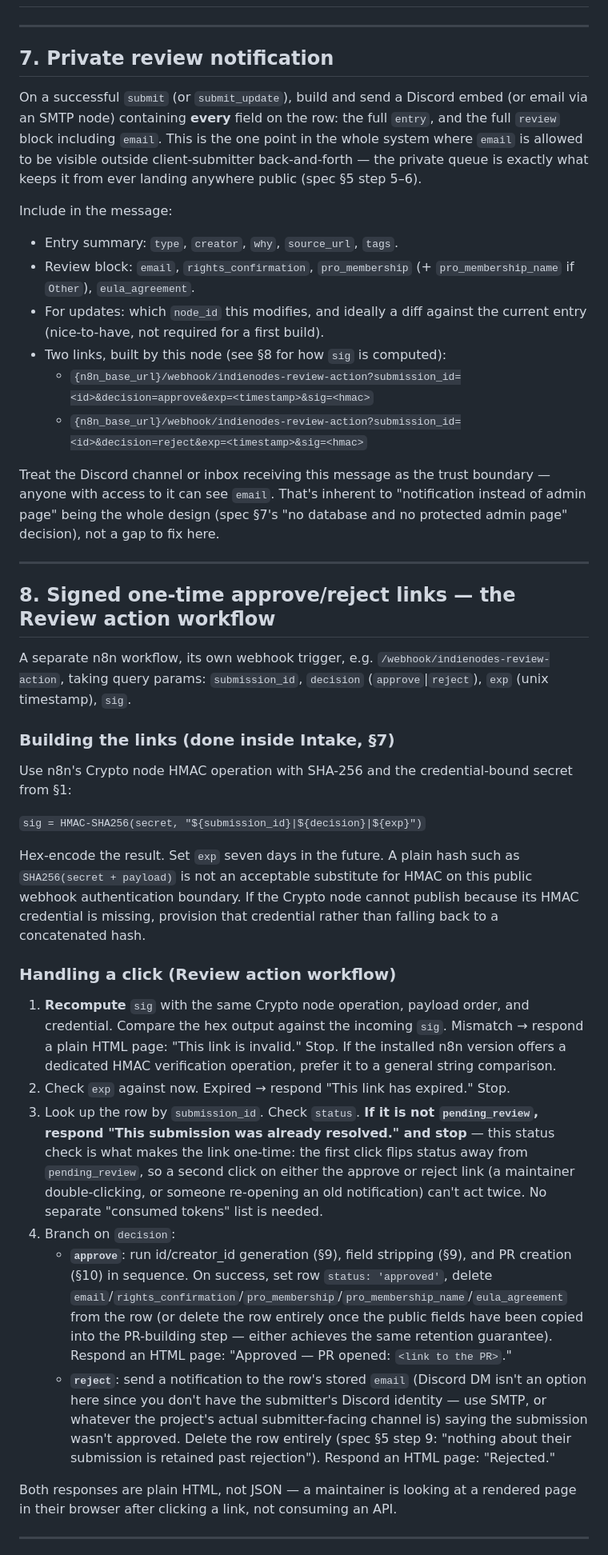
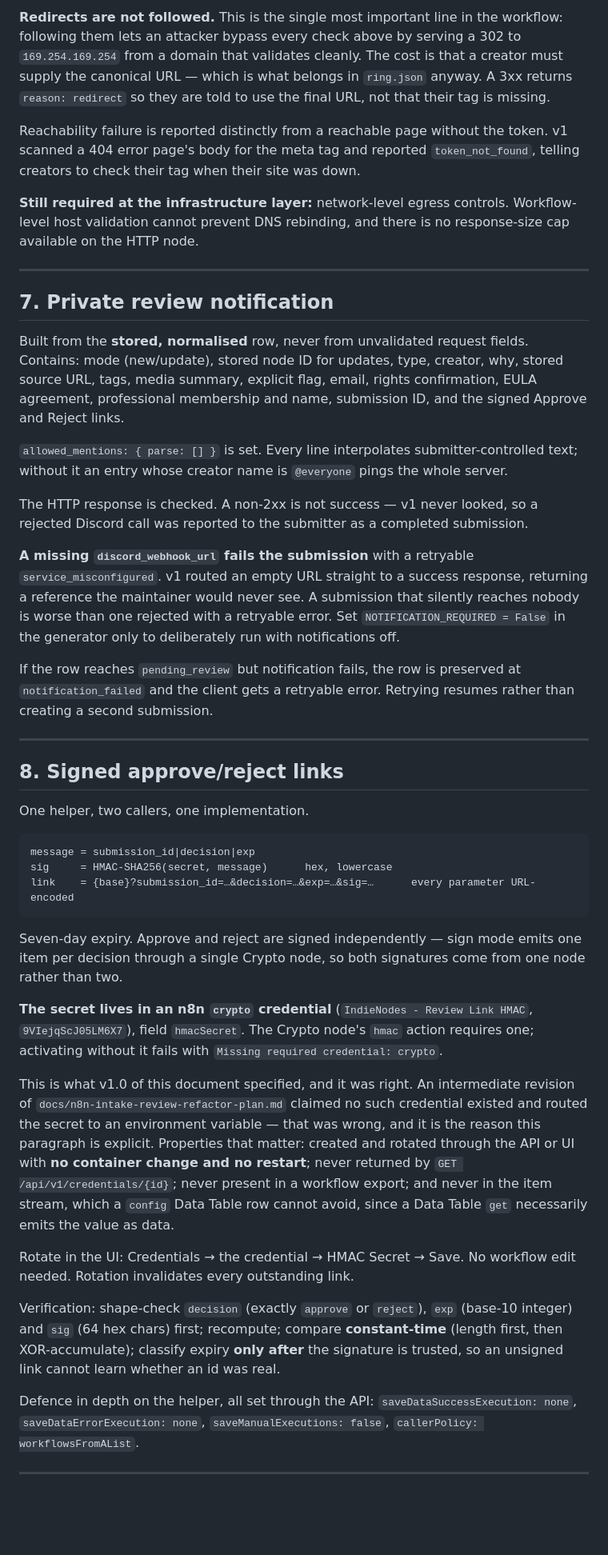
Before and after one commit to XTREEMMAK/indienodes, a Markdown page: docs/n8n-workflow-runbook.md, the part around one of its changes. Shown at 80% size. Drawn GitHub-style; blank space fills up the shorter version.

````diff
--- a/docs/n8n-workflow-runbook.md
+++ b/docs/n8n-workflow-runbook.md
@@ -170,50 +289,80 @@ This is deliberately the _only_ thing retained past a submission's resolution (s
+**Redirects are not followed.** This is the single most important line in the workflow:
+following them lets an attacker bypass every check above by serving a 302 to
+`169.254.169.254` from a domain that validates cleanly. The cost is that a creator must supply
+the canonical URL — which is what belongs in `ring.json` anyway. A 3xx returns
+`reason: redirect` so they are told to use the final URL, not that their tag is missing.
+
+Reachability failure is reported distinctly from a reachable page without the token. v1 scanned
+a 404 error page's body for the meta tag and reported `token_not_found`, telling creators to
+check their tag when their site was down.
+
+**Still required at the infrastructure layer:** network-level egress controls. Workflow-level
+host validation cannot prevent DNS rebinding, and there is no response-size cap available on
+the HTTP node.
 
 ---
 
 ## 7. Private review notification
 
-On a successful `submit` (or `submit_update`), build and send a Discord embed (or email via an SMTP node) containing **every** field on the row: the full `entry`, and the full `review` block including `email`. This is the one point in the whole system where `email` is allowed to be visible outside client-submitter back-and-forth — the private queue is exactly what keeps it from ever landing anywhere public (spec §5 step 5–6).
+Built from the **stored, normalised** row, never from unvalidated request fields. Contains:
+mode (new/update), stored node ID for updates, type, creator, why, stored source URL, tags,
+media summary, explicit flag, email, rights confirmation, EULA agreement, professional
+membership and name, submission ID, and the signed Approve and Reject links.
 
-Include in the message:
+`allowed_mentions: { parse: [] }` is set. Every line interpolates submitter-controlled text;
+without it an entry whose creator name is `@everyone` pings the whole server.
 
-- Entry summary: `type`, `creator`, `why`, `source_url`, `tags`.
-- Review block: `email`, `rights_confirmation`, `pro_membership` (+ `pro_membership_name` if `Other`), `eula_agreement`.
-- For updates: which `node_id` this modifies, and ideally a diff against the current entry (nice-to-have, not required for a first build).
-- Two links, built by this node (see §8 for how `sig` is computed):
-  - `{n8n_base_url}/webhook/indienodes-review-action?submission_id=<id>&decision=approve&exp=<timestamp>&sig=<hmac>`
-  - `{n8n_base_url}/webhook/indienodes-review-action?submission_id=<id>&decision=reject&exp=<timestamp>&sig=<hmac>`
+The HTTP response is checked. A non-2xx is not success — v1 never looked, so a rejected
+Discord call was reported to the submitter as a completed submission.
 
-Treat the Discord channel or inbox receiving this message as the trust boundary — anyone with access to it can see `email`. That's inherent to "notification instead of admin page" being the whole design (spec §7's "no database and no protected admin page" decision), not a gap to fix here.
+**A missing `discord_webhook_url` fails the submission** with a retryable
+`service_misconfigured`. v1 routed an empty URL straight to a success response, returning a
+reference the maintainer would never see. A submission that silently reaches nobody is worse
+than one rejected with a retryable error. Set `NOTIFICATION_REQUIRED = False` in the generator
+only to deliberately run with notifications off.
+
+If the row reaches `pending_review` but notification fails, the row is preserved at
+`notification_failed` and the client gets a retryable error. Retrying resumes rather than
+creating a second submission.
 
 ---
 
-## 8. Signed one-time approve/reject links — the Review action workflow
+## 8. Signed approve/reject links
 
-A separate n8n workflow, its own webhook trigger, e.g. `/webhook/indienodes-review-action`, taking query params: `submission_id`, `decision` (`approve`|`reject`), `exp` (unix timestamp), `sig`.
+One helper, two callers, one implementation.
 
-### Building the links (done inside Intake, §7)
+```
+message = submission_id|decision|exp
+sig     = HMAC-SHA256(secret, message)      hex, lowercase
+link    = {base}?submission_id=…&decision=…&exp=…&sig=…      every parameter URL-encoded
+```
 
-Use n8n's Crypto node HMAC operation with SHA-256 and the credential-bound
-secret from §1:
+Seven-day expiry. Approve and reject are signed independently — sign mode emits one item per
+decision through a single Crypto node, so both signatures come from one node rather than two.
 
-`sig = HMAC-SHA256(secret, "${submission_id}|${decision}|${exp}")`
+**The secret lives in an n8n `crypto` credential** (`IndieNodes - Review Link HMAC`,
+`9VIejqScJ05LM6X7`), field `hmacSecret`. The Crypto node's `hmac` action requires one;
+activating without it fails with `Missing required credential: crypto`.
 
-Hex-encode the result. Set `exp` seven days in the future. A plain hash such
-as `SHA256(secret + payload)` is not an acceptable substitute for HMAC on
-this public webhook authentication boundary. If the Crypto node cannot publish
-because its HMAC credential is missing, provision that credential rather than
-falling back to a concatenated hash.
+This is what v1.0 of this document specified, and it was right. An intermediate revision of
+`docs/n8n-intake-review-refactor-plan.md` claimed no such credential existed and routed the
+secret to an environment variable — that was wrong, and it is the reason this paragraph is
+explicit. Properties that matter: created and rotated through the API or UI with **no container
+change and no restart**; never returned by `GET /api/v1/credentials/{id}`; never present in a
+workflow export; and never in the item stream, which a `config` Data Table row cannot avoid,
+since a Data Table `get` necessarily emits the value as data.
 
-### Handling a click (Review action workflow)
+Rotate in the UI: Credentials → the credential → HMAC Secret → Save. No workflow edit needed.
+Rotation invalidates every outstanding link.
 
-1. **Recompute** `sig` with the same Crypto node operation, payload order, and credential. Compare the hex output against the incoming `sig`. Mismatch → respond a plain HTML page: "This link is invalid." Stop. If the installed n8n version offers a dedicated HMAC verification operation, prefer it to a general string comparison.
-2. Check `exp` against now. Expired → respond "This link has expired." Stop.
-3. Look up the row by `submission_id`. Check `status`. **If it is not `pending_review`, respond "This submission was already resolved." and stop** — this status check is what makes the link one-time: the first click flips status away from `pending_review`, so a second click on either the approve or reject link (a maintainer double-clicking, or someone re-opening an old notification) can't act twice. No separate "consumed tokens" list is needed.
-4. Branch on `decision`:
-   - **`approve`**: run id/creator_id generation (§9), field stripping (§9), and PR creation (§10) in sequence. On success, set row `status: 'approved'`, delete `email`/`rights_confirmation`/`pro_membership`/`pro_membership_name`/`eula_agreement` from the row (or delete the row entirely once the public fields have been copied into the PR-building step — either achieves the same retention guarantee). Respond an HTML page: "Approved — PR opened: `<link to the PR>`."
-   - **`reject`**: send a notification to the row's stored `email` (Discord DM isn't an option here since you don't have the submitter's Discord identity — use SMTP, or whatever the project's actual submitter-facing channel is) saying the submission wasn't approved. Delete the row entirely (spec §5 step 9: "nothing about their submission is retained past rejection"). Respond an HTML page: "Rejected."
+Verification: shape-check `decision` (exactly `approve` or `reject`), `exp` (base-10 integer)
+and `sig` (64 hex chars) first; recompute; compare **constant-time** (length first, then
+XOR-accumulate); classify expiry **only after** the signature is trusted, so an unsigned link
+cannot learn whether an id was real.
 
-Both responses are plain HTML, not JSON — a maintainer is looking at a rendered page in their browser after clicking a link, not consuming an API.
+Defence in depth on the helper, all set through the API:
+`saveDataSuccessExecution: none`, `saveDataErrorExecution: none`, `saveManualExecutions: false`,
+`callerPolicy: workflowsFromAList`.
 
 ---
 
````
Also changed, not shown: other parts of docs/n8n-workflow-runbook.md (+314 -126 lines).
